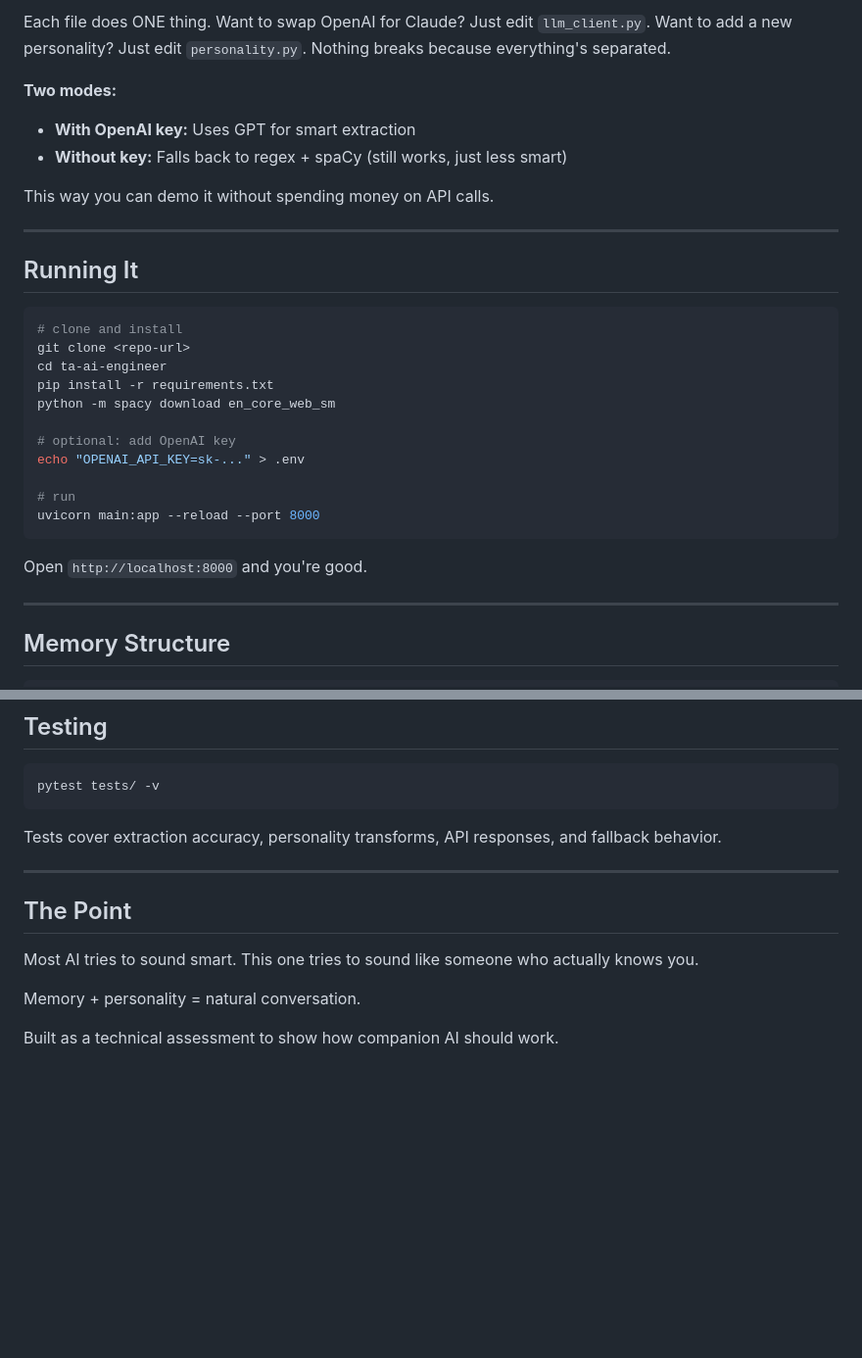
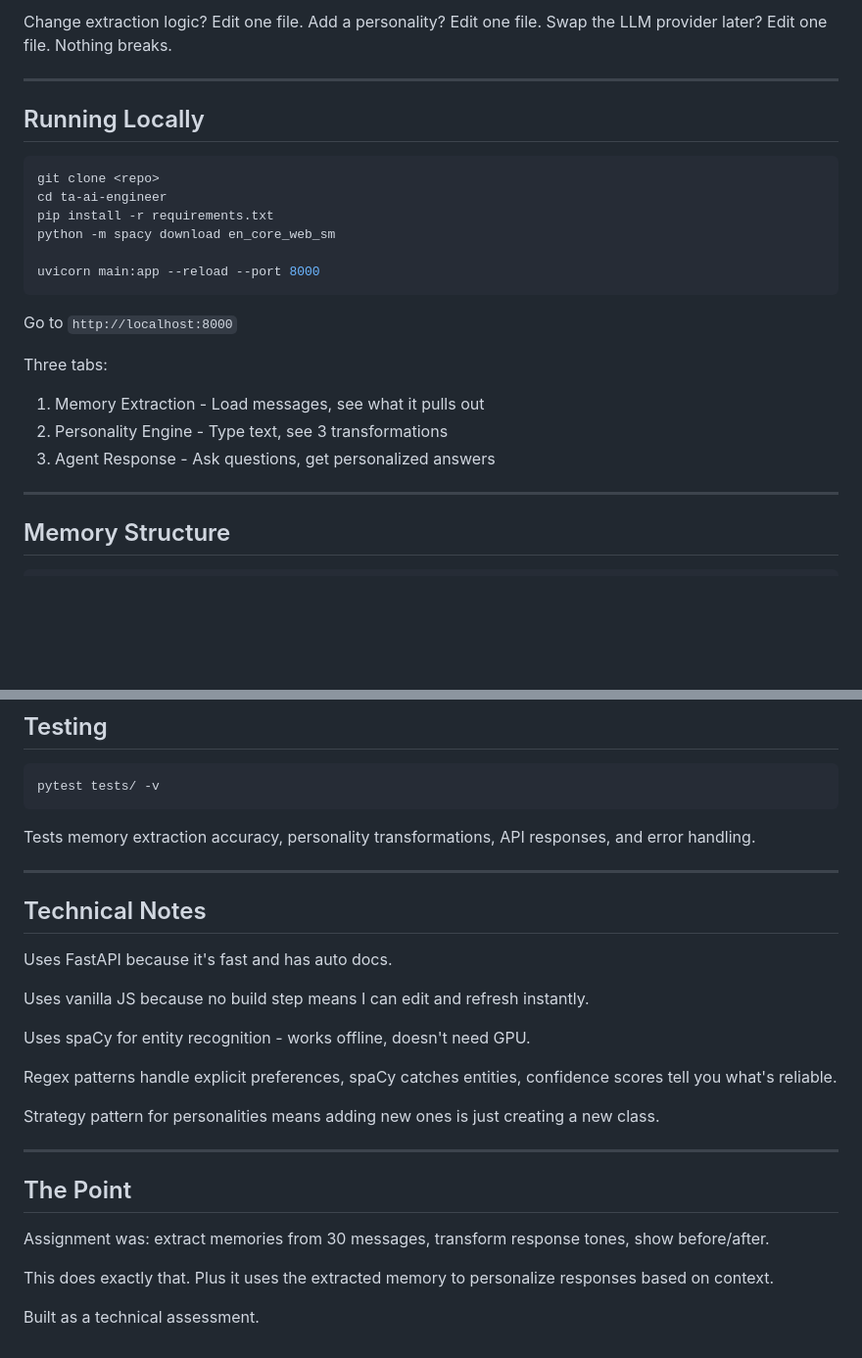
Before and after one commit to sahilnyk/mindbank, a Markdown page: README.md, 2 parts joined by grey strips. Shown at 98% size. Rendered like a GitHub page; blank space fills up the shorter version.

````diff
--- a/README.md
+++ b/README.md
@@ -80,31 +73,25 @@ ta-ai-engineer/
 
-Each file does ONE thing. Want to swap OpenAI for Claude? Just edit `llm_client.py`. Want to add a new personality? Just edit `personality.py`. Nothing breaks because everything's separated.
-
-**Two modes:**
-- **With OpenAI key:** Uses GPT for smart extraction
-- **Without key:** Falls back to regex + spaCy (still works, just less smart)
-
-This way you can demo it without spending money on API calls.
+Change extraction logic? Edit one file. Add a personality? Edit one file. Swap the LLM provider later? Edit one file. Nothing breaks.
 
 ---
 
-## Running It
+## Running Locally
 
 ```bash
-# clone and install
-git clone <repo-url>
+git clone <repo>
 cd ta-ai-engineer
 pip install -r requirements.txt
 python -m spacy download en_core_web_sm
 
-# optional: add OpenAI key
-echo "OPENAI_API_KEY=sk-..." > .env
-
-# run
 uvicorn main:app --reload --port 8000
 ```
 
-Open `http://localhost:8000` and you're good.
+Go to `http://localhost:8000`
+
+Three tabs:
+1. Memory Extraction - Load messages, see what it pulls out
+2. Personality Engine - Type text, see 3 transformations
+3. Agent Response - Ask questions, get personalized answers
 
 ---
 
@@ -211,14 +194,28 @@ CMD ["uvicorn", "main:app", "--host", "0.0.0.0", "--port", "8000"]
 pytest tests/ -v
 ```
 
-Tests cover extraction accuracy, personality transforms, API responses, and fallback behavior.
+Tests memory extraction accuracy, personality transformations, API responses, and error handling.
+
+---
+
+## Technical Notes
+
+Uses FastAPI because it's fast and has auto docs.
+
+Uses vanilla JS because no build step means I can edit and refresh instantly.
+
+Uses spaCy for entity recognition - works offline, doesn't need GPU.
+
+Regex patterns handle explicit preferences, spaCy catches entities, confidence scores tell you what's reliable.
+
+Strategy pattern for personalities means adding new ones is just creating a new class.
 
 ---
 
 ## The Point
 
-Most AI tries to sound smart. This one tries to sound like someone who actually knows you.
+Assignment was: extract memories from 30 messages, transform response tones, show before/after.
 
-Memory + personality = natural conversation.
+This does exactly that. Plus it uses the extracted memory to personalize responses based on context.
 
-Built as a technical assessment to show how companion AI should work.
+Built as a technical assessment.
````
Also changed, not shown: other parts of README.md (+78 -89 lines).
